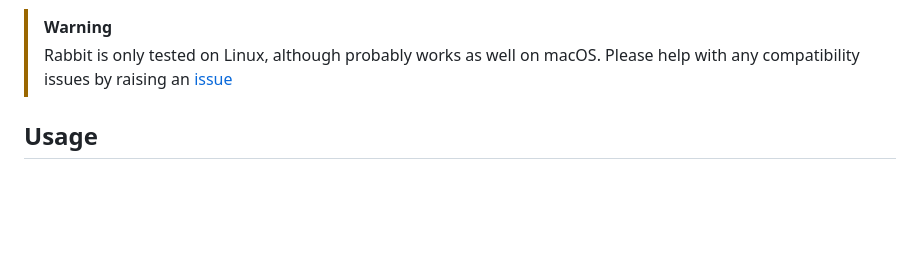
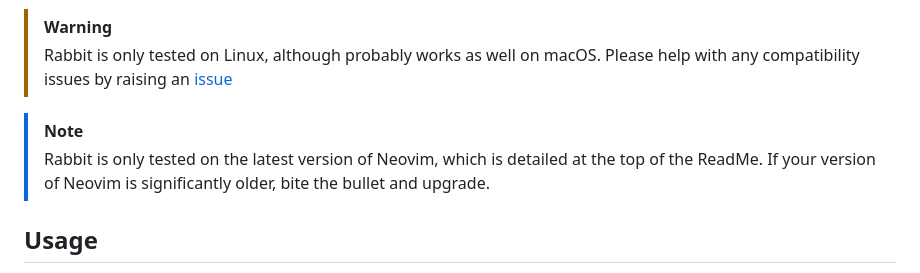
Before and after one commit to VoxelPrismatic/rabbit.nvim, a Markdown page: README.md, the part around the change. Drawn GitHub-style; blank space fills up the shorter version.

```diff
--- a/README.md
+++ b/README.md
@@ -102,6 +102,10 @@ return {
 > [!WARNING]
 > Rabbit is only tested on Linux, although probably works as well on macOS.
 > Please help with any compatibility issues by raising an [issue](https://github.com/voxelprismatic/rabbit.nvim/issues)
+
+> [!NOTE]
+> Rabbit is only tested on the latest version of Neovim, which is detailed at the top of the ReadMe.
+> If your version of Neovim is significantly older, bite the bullet and upgrade.
 
 ## Usage
 Just run your keybind! (or `:Rabbit {{mode}}`)
```
